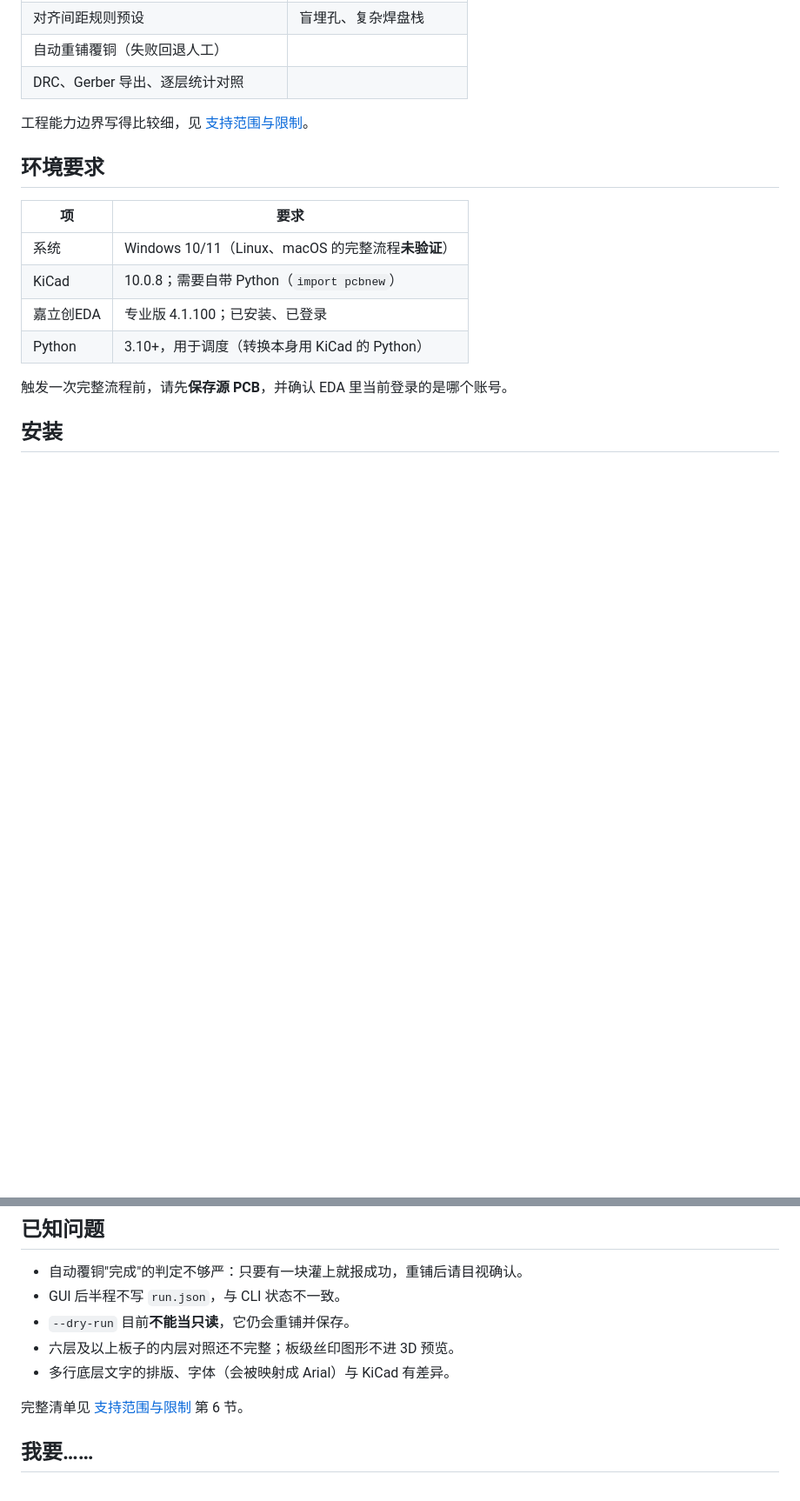
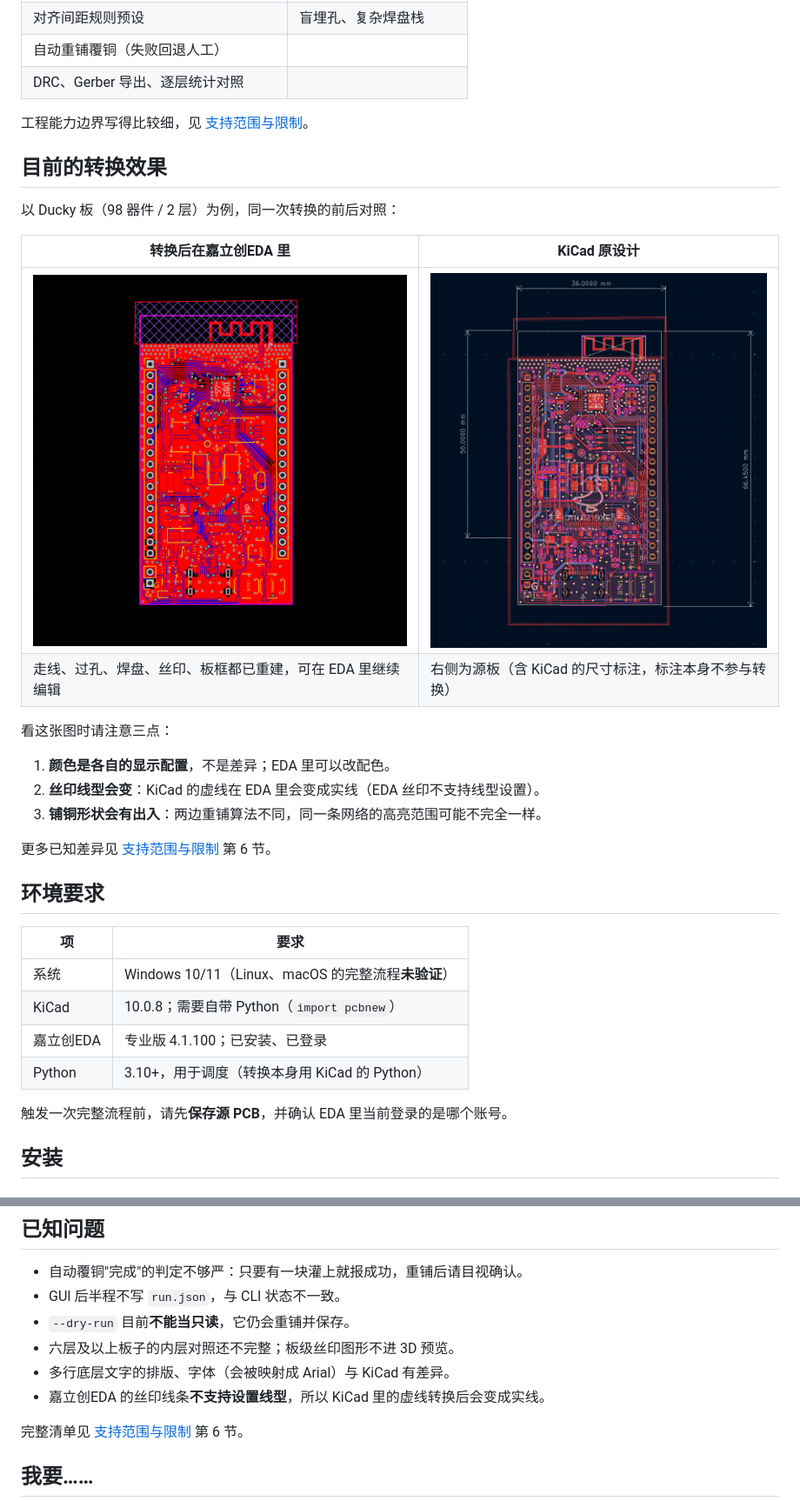
Before and after one commit to ngHackerX86/rebuild_in_jlceda, a Markdown page: README.md, 2 parts joined by grey strips. Shown at 87% size. Rendered like a GitHub page; pictures changed too: docs/images/ducky_eda.png (added), docs/images/ducky_kicad.png (added); blank space fills up the shorter version.

Commit message:
docs(readme): 加上"目前的转换效果"对照截图与丝印虚线限制
- README 新增小节「目前的转换效果」：Ducky 板在 EDA 与 KiCad 的效果对照图，
  并说明三点看图注意（配色不同 / 丝印线型丢失 / 铺铜形状差异）
- 已知问题增加：嘉立创EDA 丝印线条不支持设置线型，KiCad 的虚线转换后变实线；
  支持范围与限制 §6 同步这一行
- 截图存于 docs/images/（Pillow 优化后 215 KB + 167 KB）；
  build_release 排除该目录，发布包仍为 60 个文件 / 217 KB

```diff
--- a/README.md
+++ b/README.md
@@ -42,6 +42,23 @@
 | DRC、Gerber 导出、逐层统计对照 | |
 
 工程能力边界写得比较细，见 [支持范围与限制](docs/支持范围与限制.md)。
+
+## 目前的转换效果
+
+以 Ducky 板（98 器件 / 2 层）为例，同一次转换的前后对照：
+
+| 转换后在嘉立创EDA 里 | KiCad 原设计 |
+|---|---|
+| ![转换后的效果](docs/images/ducky_eda.png) | ![KiCad 原设计](docs/images/ducky_kicad.png) |
+| 走线、过孔、焊盘、丝印、板框都已重建，可在 EDA 里继续编辑 | 右侧为源板（含 KiCad 的尺寸标注，标注本身不参与转换）|
+
+看这张图时请注意三点：
+
+1. **颜色是各自的显示配置**，不是差异；EDA 里可以改配色。
+2. **丝印线型会变**：KiCad 的虚线在 EDA 里会变成实线（EDA 丝印不支持线型设置）。
+3. **铺铜形状会有出入**：两边重铺算法不同，同一条网络的高亮范围可能不完全一样。
+
+更多已知差异见 [支持范围与限制](docs/支持范围与限制.md) 第 6 节。
 
 ## 环境要求
 
@@ -119,6 +136,7 @@ GitHub 页面上还有一个 `Source code (zip)`，那是**源码归档**，里
 - `--dry-run` 目前**不能当只读**，它仍会重铺并保存。
 - 六层及以上板子的内层对照还不完整；板级丝印图形不进 3D 预览。
 - 多行底层文字的排版、字体（会被映射成 Arial）与 KiCad 有差异。
+- 嘉立创EDA 的丝印线条**不支持设置线型**，所以 KiCad 里的虚线转换后会变成实线。
 
 完整清单见 [支持范围与限制](docs/支持范围与限制.md) 第 6 节。
 
```
Also changed, not shown: docs/支持范围与限制.md (+1 -0 lines), 1 other file.
